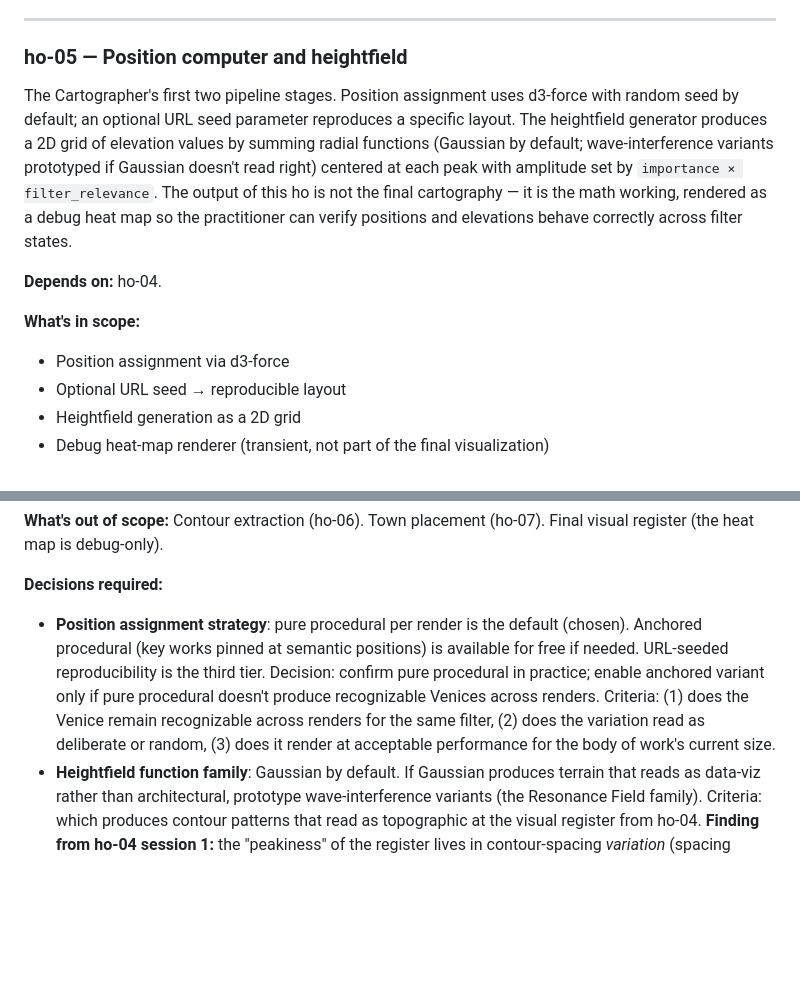
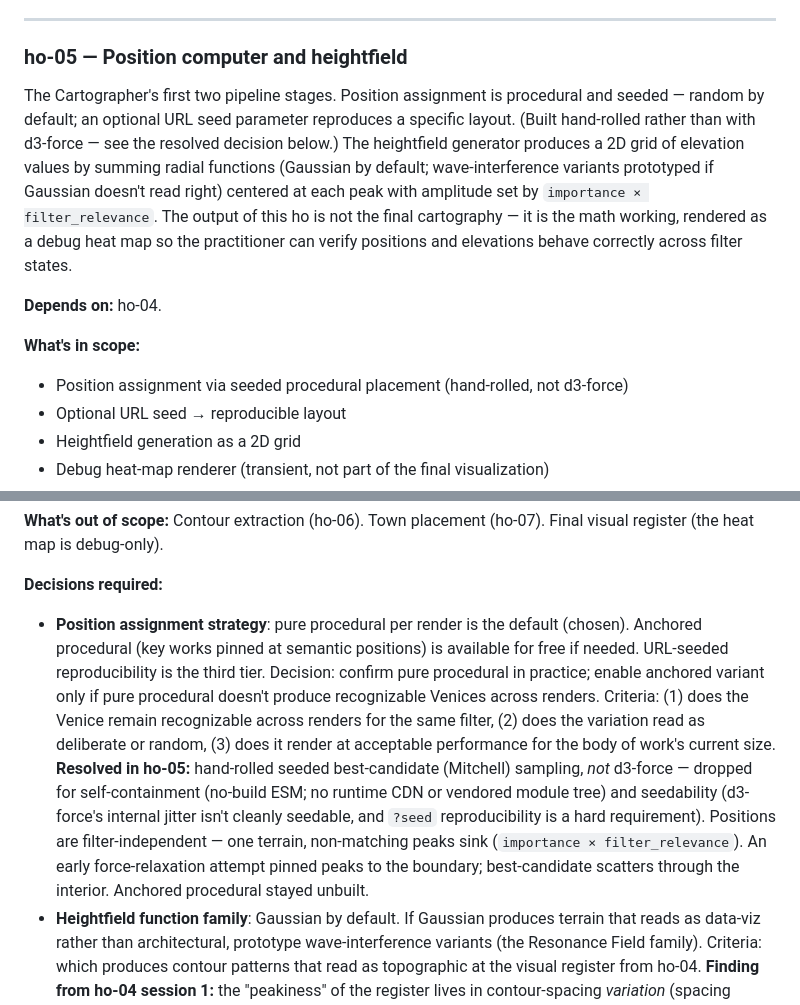
Before and after one commit to sageframe-no-kaji/shoshin-no-sono, a Markdown page: kamae/kamae-4-shoshin-no-sono-ho-overview.md, 2 parts joined by grey strips. GitHub-like rendering; blank space fills up the shorter version.

Commit message:
ho-04 overview: refresh ho-05 entry — hand-rolled best-candidate, not d3-force
The ho-05 entry named d3-force for position assignment; ho-05 dropped it for
self-containment (no-build ESM, no CDN/vendor tree) and seedability. Update
the living map to current truth: seeded best-candidate (Mitchell) sampling,
filter-independent positions, anchored variant unbuilt. Flagged from the
ho-05 Reflect.

Co-Authored-By: Claude Opus 4.8 (1M context) <noreply@anthropic.com>

```diff
--- a/kamae/kamae-4-shoshin-no-sono-ho-overview.md
+++ b/kamae/kamae-4-shoshin-no-sono-ho-overview.md
@@ -187,12 +187,12 @@ This entire ho is Claude Design work. The practitioner runs a sequence of tightl
 
 ### ho-05 — Position computer and heightfield
 
-The Cartographer's first two pipeline stages. Position assignment uses d3-force with random seed by default; an optional URL seed parameter reproduces a specific layout. The heightfield generator produces a 2D grid of elevation values by summing radial functions (Gaussian by default; wave-interference variants prototyped if Gaussian doesn't read right) centered at each peak with amplitude set by `importance × filter_relevance`. The output of this ho is not the final cartography — it is the math working, rendered as a debug heat map so the practitioner can verify positions and elevations behave correctly across filter states.
+The Cartographer's first two pipeline stages. Position assignment is procedural and seeded — random by default; an optional URL seed parameter reproduces a specific layout. (Built hand-rolled rather than with d3-force — see the resolved decision below.) The heightfield generator produces a 2D grid of elevation values by summing radial functions (Gaussian by default; wave-interference variants prototyped if Gaussian doesn't read right) centered at each peak with amplitude set by `importance × filter_relevance`. The output of this ho is not the final cartography — it is the math working, rendered as a debug heat map so the practitioner can verify positions and elevations behave correctly across filter states.
 
 **Depends on:** ho-04.
 
 **What's in scope:**
-- Position assignment via d3-force
+- Position assignment via seeded procedural placement (hand-rolled, not d3-force)
 - Optional URL seed → reproducible layout
 - Heightfield generation as a 2D grid
 - Debug heat-map renderer (transient, not part of the final visualization)
@@ -207,7 +207,7 @@ The Cartographer's first two pipeline stages. Position assignment uses d3-force
 **What's out of scope:** Contour extraction (ho-06). Town placement (ho-07). Final visual register (the heat map is debug-only).
 
 **Decisions required:**
-- **Position assignment strategy**: pure procedural per render is the default (chosen). Anchored procedural (key works pinned at semantic positions) is available for free if needed. URL-seeded reproducibility is the third tier. Decision: confirm pure procedural in practice; enable anchored variant only if pure procedural doesn't produce recognizable Venices across renders. Criteria: (1) does the Venice remain recognizable across renders for the same filter, (2) does the variation read as deliberate or random, (3) does it render at acceptable performance for the body of work's current size.
+- **Position assignment strategy**: pure procedural per render is the default (chosen). Anchored procedural (key works pinned at semantic positions) is available for free if needed. URL-seeded reproducibility is the third tier. Decision: confirm pure procedural in practice; enable anchored variant only if pure procedural doesn't produce recognizable Venices across renders. Criteria: (1) does the Venice remain recognizable across renders for the same filter, (2) does the variation read as deliberate or random, (3) does it render at acceptable performance for the body of work's current size. **Resolved in ho-05:** hand-rolled seeded best-candidate (Mitchell) sampling, *not* d3-force — dropped for self-containment (no-build ESM; no runtime CDN or vendored module tree) and seedability (d3-force's internal jitter isn't cleanly seedable, and `?seed` reproducibility is a hard requirement). Positions are filter-independent — one terrain, non-matching peaks sink (`importance × filter_relevance`). An early force-relaxation attempt pinned peaks to the boundary; best-candidate scatters through the interior. Anchored procedural stayed unbuilt.
 - **Heightfield function family**: Gaussian by default. If Gaussian produces terrain that reads as data-viz rather than architectural, prototype wave-interference variants (the Resonance Field family). Criteria: which produces contour patterns that read as topographic at the visual register from ho-04. **Finding from ho-04 session 1:** the "peakiness" of the register lives in contour-spacing *variation* (spacing encodes slope; varied spacing reads as faces and shoulders, uniform spacing reads as a machined cone) — and spacing falls out of the field shape, not the stroke styling. A pure symmetric Gaussian yields radially uniform spacing; the field needs irregularity (low-frequency noise term or asymmetric per-peak falloff), exposed as a tuner. Two further session-1 rules: **(a) crenellation decays with elevation** — low contours carry the drainage-scale complexity, summit contours converge toward simple convex forms, so field noise attenuates with height (also structurally necessary: a Gaussian flattens at its top, where constant noise would distort rings most); **(b) the tuner parameters split across the component boundary** — baseForm/terrain are field-side (ho-05, computed from data + field noise), lineWeight/ink are renderer-side (ho-06). Silhouettes are never authored per-peak; they fall out of the field.
 - **Peaks vs towns convention** (surfaced in ho-01): a work's cartographic role is decided by its nature as work-versus-commentary, not by its `media` array. Peaks are works (a substantial piece of work is a peak regardless of whether its media includes writing — Pink Teaming is a peak even though it is website + writing). Towns are writings-about-works. The `media` array describes what a thing is made of, not whether it renders as a peak. Confirm and document this convention before the Cartographer makes the call silently.
 - **atmarcus.net as a non-peak landform** (surfaced in ho-01): atmarcus.net is not a work in the catalog — it is the home of Practice History, the pre-2024 work that lives below the visible post-2024 range. Render it as a landform you descend into rather than a peak you climb (a canyon or a mine), placed at an edge or low point of the terrain, linking out to atmarcus.net the way a peak links to its deployment. This is a rendering gesture only; it touches no data and no schema. Decide the exact landform and placement when the cartography exists.
```
